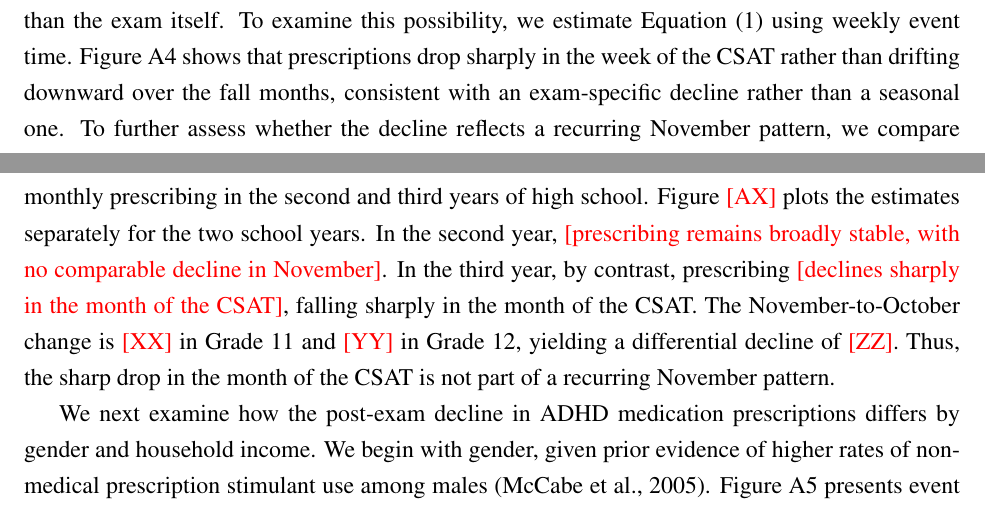
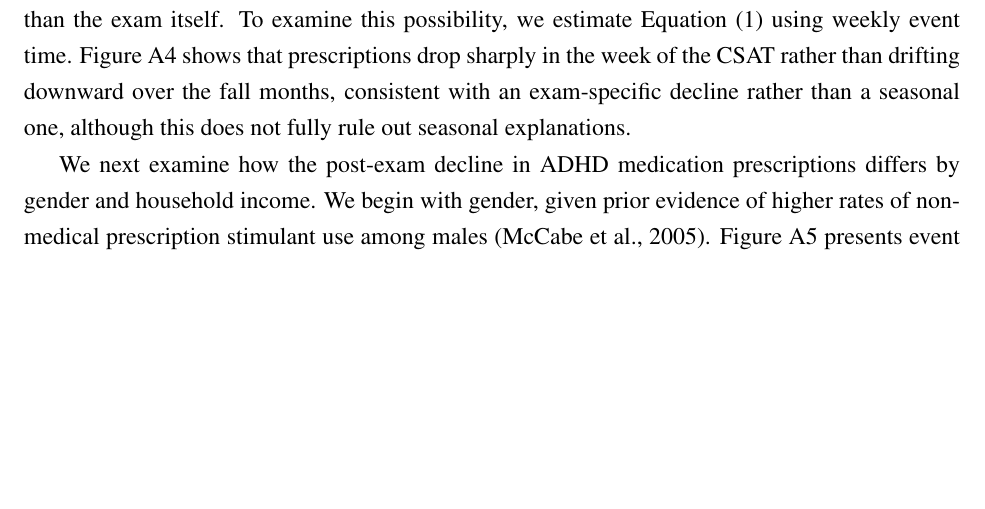
Before and after one commit to lsy9816/ResWork, a LaTeX paper (ADHD.tex): two parts of pages 14 and 15 of 35 before the commit and part of page 14 of 35 after it, the two joined at a grey line, cut so that both start at the same text, the shorter picture padded with empty space. Compiled offline with pdfLaTeX.

Commit message:
Remove Grade 11 vs 12 November comparison (no event-study available)
Co-Authored-By: Claude Sonnet 5.5 <noreply@anthropic.com>
Claude-Session: https://claude.ai/code/session_016JGJLRkvoNHs5Budxt5MvT

```diff
--- a/ADHD.tex
+++ b/ADHD.tex
@@ -196,7 +196,7 @@ Figure~1 presents event study estimates obtained from Equation~(\ref{eq:es}). Pa
 
 To quantify the average post-exam changes in ADHD medication prescription, we estimate the simplified specifications in Equations~(\ref{eq:post}) and (\ref{eq:post3}). Table~A2 presents the results. Column~(1) reports the estimates for the probability of any ADHD medication prescription, and column~(2) reports those for the number of ADHD medication prescriptions. In Panel~A, based on Equation~(\ref{eq:post}), the estimated coefficient on Post is $-0.0014$ in column~(1) and $-0.0018$ in column~(2). Both estimates are statistically significant at the 1\% level and consistent with the event study pattern in Figure~1. Relative to the average pre-exam prescribing levels (0.0023 and 0.0032, respectively), these estimates correspond to declines of 61\% and 56\%. To examine how the decline evolves over time, Panel~B reports estimates from Equation~(\ref{eq:post3}), which splits the post-exam period into the first, second, and third years after the exam. In column~(1), the coefficients are $-0.0011$, $-0.0015$, and $-0.0015$ for the first, second, and third years after the CSAT, respectively. The corresponding estimates in column~(2) are $-0.0015$, $-0.0020$, and $-0.0020$. The decline in ADHD medication prescribing is therefore not a transitory disruption confined to the months surrounding the exam: the estimates remain negative and, if anything, grow in magnitude over the three post-exam years. We interpret this longer-term persistence as an association rather than a causal effect of the exam, because the year-two and year-three coefficients cannot be cleanly separated from age effects.
 
-We conduct two robustness checks. First, one may be concerned that the baseline reflects differences across regions in the composition of adolescents. To address this concern, we add region fixed effects to Equation~(\ref{eq:es}), where regions are defined at the district (\textit{si-gun-gu}) level. Figure~A3 shows that the estimates are very similar to the baseline in Figure~1. In both panels, ADHD medication prescriptions fall in the month of the CSAT and remain lower throughout the post-exam period, indicating that the decline is not driven by regional composition. Second, as discussed in Section~4, the decline could reflect a seasonal pattern common to every fall rather than the exam itself. To examine this possibility, we estimate Equation~(\ref{eq:es}) using weekly event time. Figure~A4 shows that prescriptions drop sharply in the week of the CSAT rather than drifting downward over the fall months, consistent with an exam-specific decline rather than a seasonal one. To further assess whether the decline reflects a recurring November pattern, we compare monthly prescribing in the second and third years of high school. Figure~\todo{AX} plots the estimates separately for the two school years. In the second year, \todo{prescribing remains broadly stable, with no comparable decline in November}. In the third year, by contrast, prescribing \todo{declines sharply in the month of the CSAT}, falling sharply in the month of the CSAT. The November-to-October change is \todo{XX} in Grade~11 and \todo{YY} in Grade~12, yielding a differential decline of \todo{ZZ}. Thus, the sharp drop in the month of the CSAT is not part of a recurring November pattern.
+We conduct two robustness checks. First, one may be concerned that the baseline reflects differences across regions in the composition of adolescents. To address this concern, we add region fixed effects to Equation~(\ref{eq:es}), where regions are defined at the district (\textit{si-gun-gu}) level. Figure~A3 shows that the estimates are very similar to the baseline in Figure~1. In both panels, ADHD medication prescriptions fall in the month of the CSAT and remain lower throughout the post-exam period, indicating that the decline is not driven by regional composition. Second, as discussed in Section~4, the decline could reflect a seasonal pattern common to every fall rather than the exam itself. To examine this possibility, we estimate Equation~(\ref{eq:es}) using weekly event time. Figure~A4 shows that prescriptions drop sharply in the week of the CSAT rather than drifting downward over the fall months, consistent with an exam-specific decline rather than a seasonal one, although this does not fully rule out seasonal explanations.
 
 We next examine how the post-exam decline in ADHD medication prescriptions differs by gender and household income. We begin with gender, given prior evidence of higher rates of nonmedical prescription stimulant use among males \citep{mccabe2005}. Figure~A5 presents event study estimates separately for male and female adolescents. Both groups show a discontinuous decline in the month of the CSAT, but the drop is markedly larger for males than for females. This pattern holds for both the probability of any ADHD medication prescription and the number of prescriptions.
 
```
Also changed, not shown: ADHD.tex (2 more changed lines).
